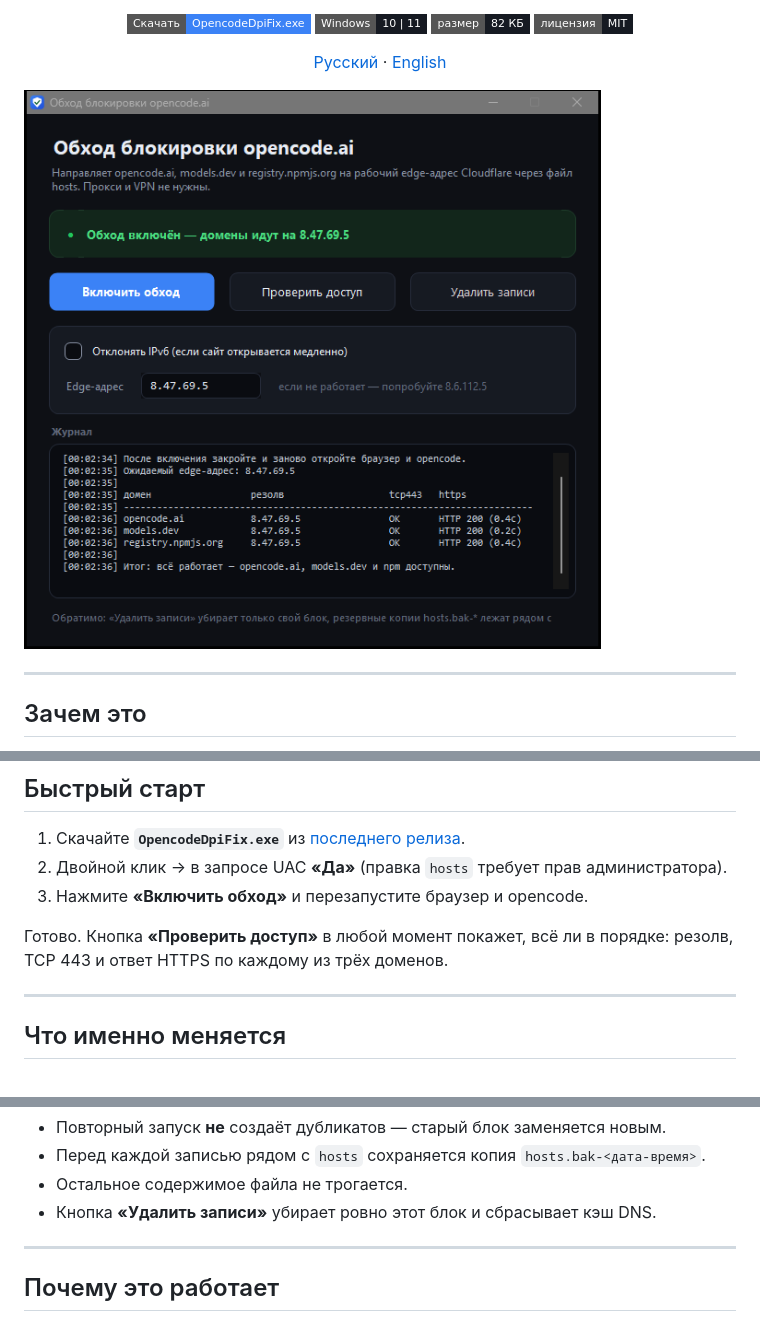
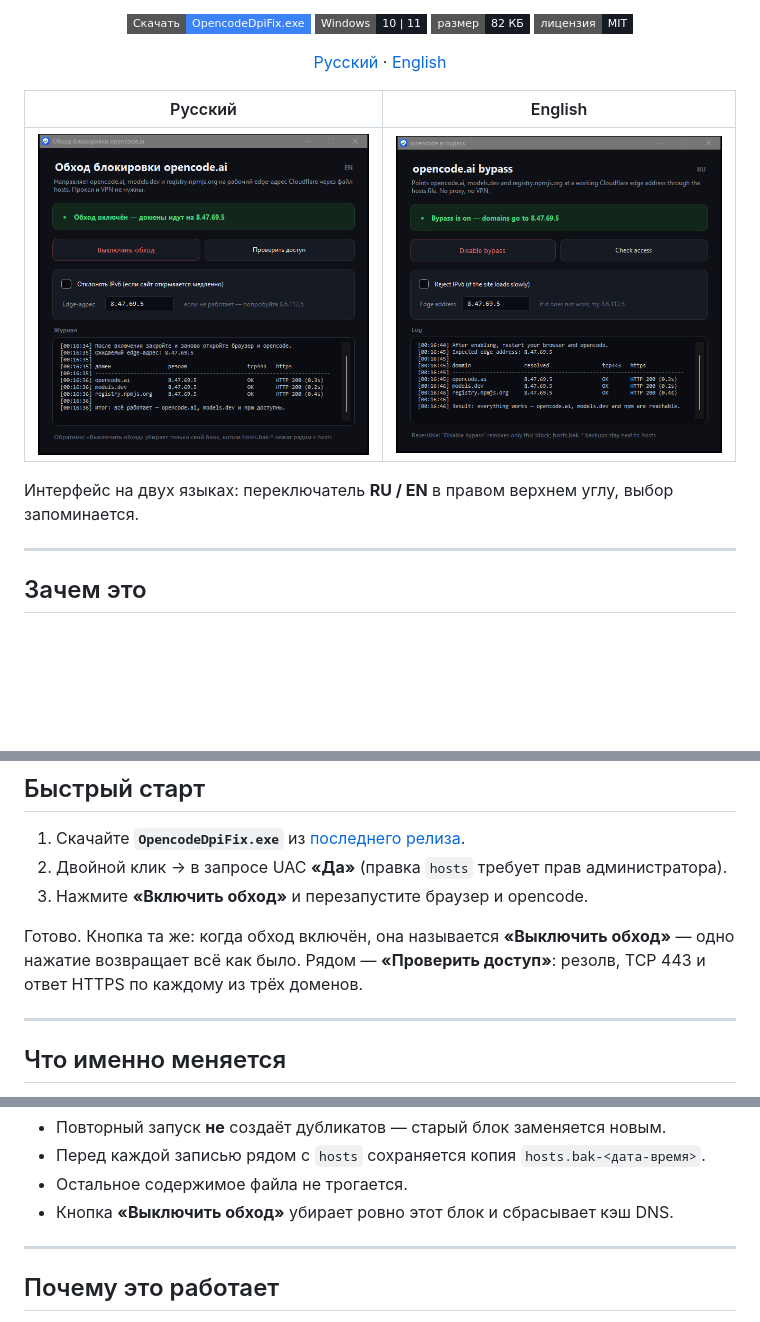
Before and after one commit to d1m40fficial/opencode-dpi-fix, a Markdown page: README.md, 3 parts joined by grey strips. GitHub-like rendering; pictures changed too: docs/screenshot.en.png (added), docs/screenshot.png; badges without logos; blank space fills up the shorter version.

Commit message:
Английский интерфейс, переключатель языка RU/EN и кнопка-переключатель обхода

```diff
--- a/README.md
+++ b/README.md
@@ -16,7 +16,11 @@
 
 </div>
 
-![Скриншот программы](docs/screenshot.png)
+| Русский | English |
+|---|---|
+| ![Русский интерфейс](docs/screenshot.png) | ![English interface](docs/screenshot.en.png) |
+
+Интерфейс на двух языках: переключатель **RU / EN** в правом верхнем углу, выбор запоминается.
 
 ---
 
@@ -37,8 +41,9 @@
 2. Двойной клик → в запросе UAC **«Да»** (правка `hosts` требует прав администратора).
 3. Нажмите **«Включить обход»** и перезапустите браузер и opencode.
 
-Готово. Кнопка **«Проверить доступ»** в любой момент покажет, всё ли в порядке:
-резолв, TCP 443 и ответ HTTPS по каждому из трёх доменов.
+Готово. Кнопка та же: когда обход включён, она называется **«Выключить обход»** —
+одно нажатие возвращает всё как было. Рядом — **«Проверить доступ»**: резолв, TCP 443
+и ответ HTTPS по каждому из трёх доменов.
 
 ---
 
@@ -57,7 +62,7 @@
 - Повторный запуск **не** создаёт дубликатов — старый блок заменяется новым.
 - Перед каждой записью рядом с `hosts` сохраняется копия `hosts.bak-<дата-время>`.
 - Остальное содержимое файла не трогается.
-- Кнопка **«Удалить записи»** убирает ровно этот блок и сбрасывает кэш DNS.
+- Кнопка **«Выключить обход»** убирает ровно этот блок и сбрасывает кэш DNS.
 
 ---
 
```
Also changed, not shown: other parts of README.md (+2 -0 lines), README.en.md (+13 -7 lines), 7 other files.
